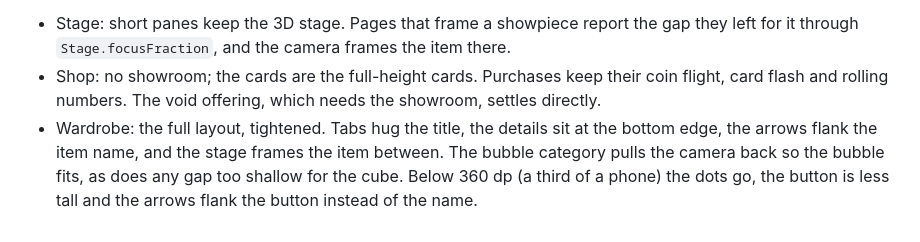
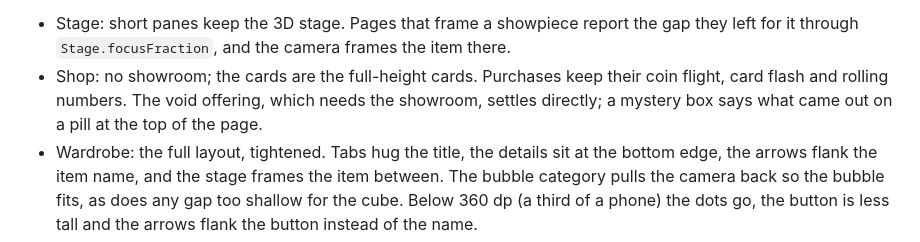
Before and after one commit to Eve-146T/cube-run, a Markdown page: docs/compact-layout.md, the part around the change. GitHub-like rendering.

```diff
--- a/docs/compact-layout.md
+++ b/docs/compact-layout.md
@@ -13,7 +13,8 @@ and calls `onCompactChanged` when a live resize crosses it.
   they left for it through `Stage.focusFraction`, and the camera frames the item there.
 - Shop: no showroom; the cards are the full-height cards. Purchases keep their coin flight,
   card flash and rolling numbers.
-  The void offering, which needs the showroom, settles directly.
+  The void offering, which needs the showroom, settles directly; a mystery box says what
+  came out on a pill at the top of the page.
 - Wardrobe: the full layout, tightened. Tabs hug the title, the details sit at the
   bottom edge, the arrows flank the item name, and the stage frames the item between.
   The bubble category pulls the camera back so the bubble fits, as does any gap too shallow
```
Also changed, not shown: docs/architecture.md (+16 -7 lines), docs/ui-design.md (+1 -1 lines).
